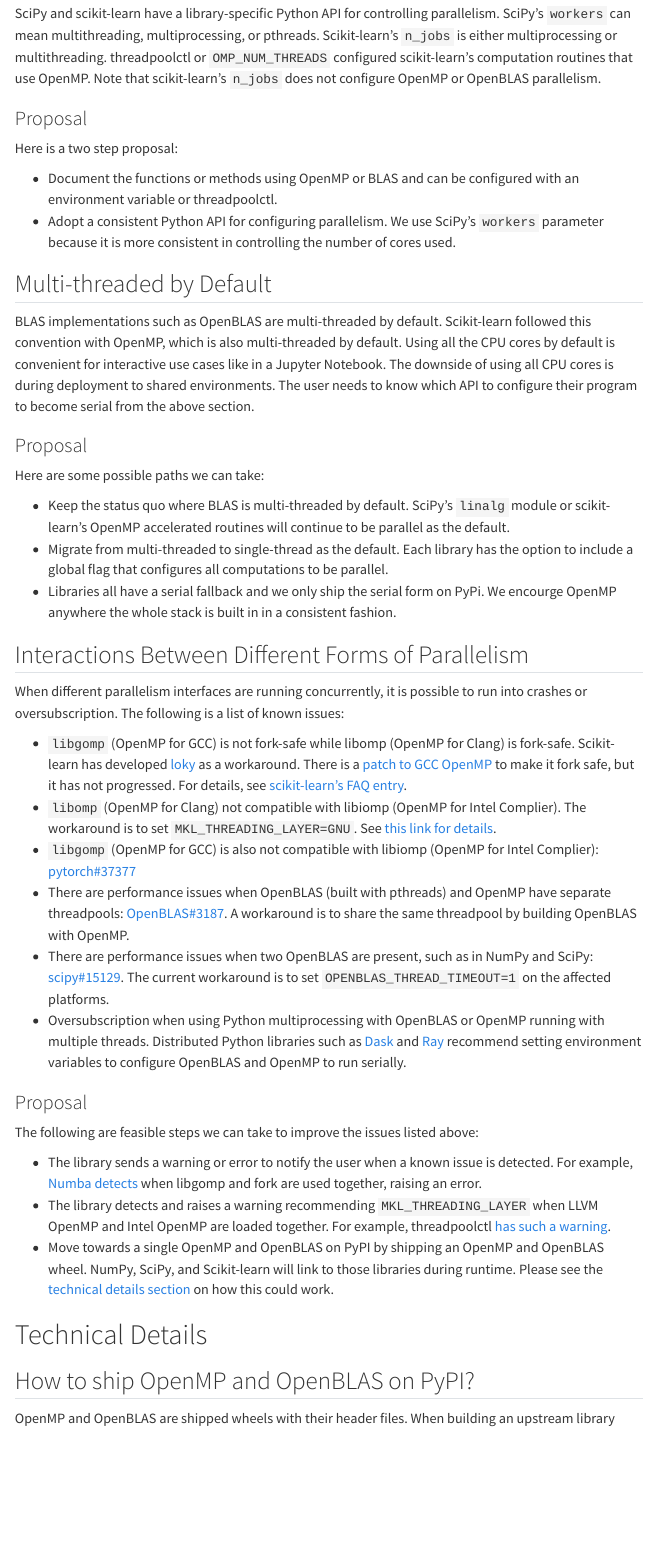
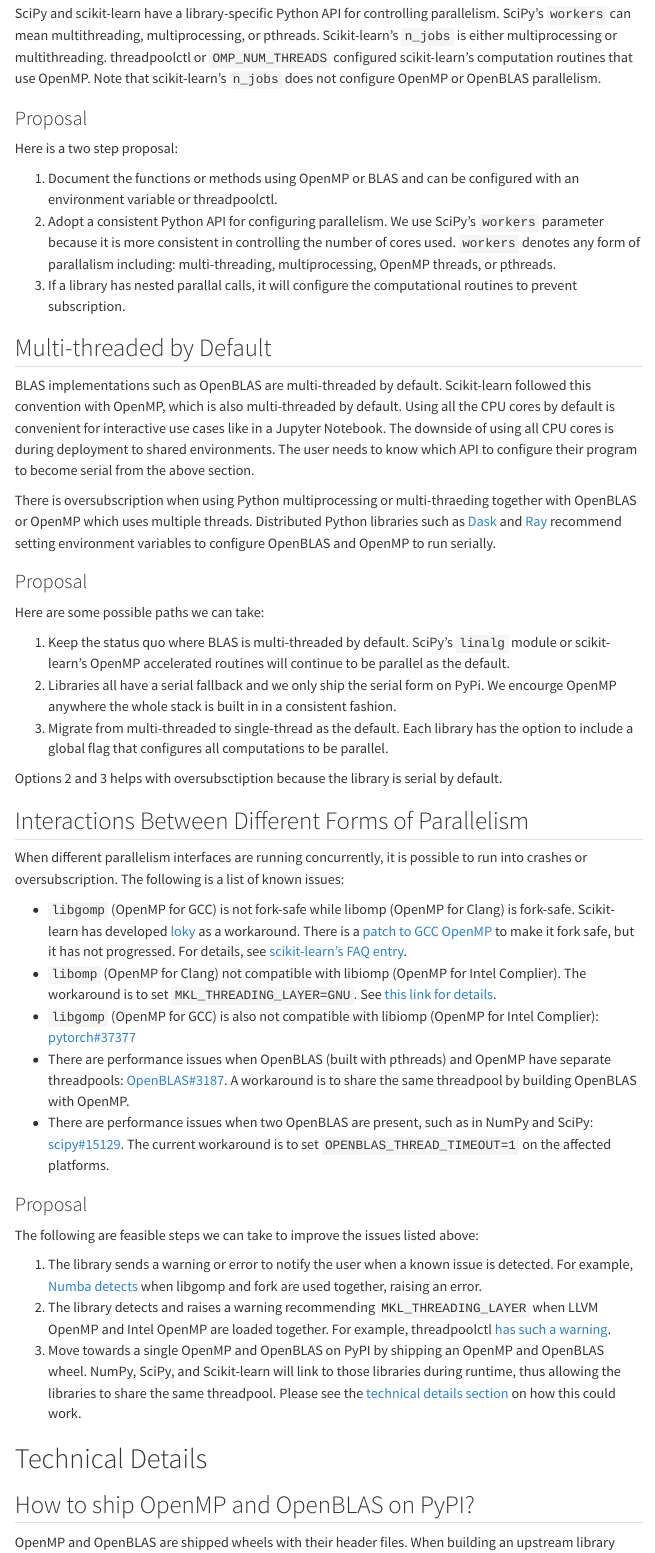
Before and after one commit to thomasjpfan/parallelism-python-libraries-design, a Quarto document (index.qmd): the page in a window 1100 px wide, from 1700 px down. Rendered offline with R 4.5, knitr and Pandoc in place of Quarto, with nearby package versions; menus at the side of the page are left out.

Commit message:
DOC Update based on feedback

```diff
--- a/index.qmd
+++ b/index.qmd
@@ -45,19 +45,24 @@
 ### Proposal
 Here is a two step proposal:
 
-- Document the functions or methods using OpenMP or BLAS and can be configured with an environment variable or threadpoolctl.
-- Adopt a consistent Python API for configuring parallelism. We use SciPy's `workers` parameter because it is more consistent in controlling the number of cores used.
+1. Document the functions or methods using OpenMP or BLAS and can be configured with an environment variable or threadpoolctl.
+2. Adopt a consistent Python API for configuring parallelism. We use SciPy's `workers` parameter because it is more consistent in controlling the number of cores used. `workers` denotes any form of parallalism including: multi-threading, multiprocessing, OpenMP threads, or pthreads.
+3. If a library has nested parallal calls, it will configure the computational routines to prevent subscription.
 
 ## Multi-threaded by Default
 
 BLAS implementations such as OpenBLAS are multi-threaded by default. Scikit-learn followed this convention with OpenMP, which is also multi-threaded by default. Using all the CPU cores by default is convenient for interactive use cases like in a Jupyter Notebook. The downside of using all CPU cores is during deployment to shared environments. The user needs to know which API to configure their program to become serial from the above section.
 
+There is oversubscription when using Python multiprocessing or multi-thraeding together with OpenBLAS or OpenMP which uses multiple threads. Distributed Python libraries such as [Dask](https://docs.dask.org/en/stable/array-best-practices.html#avoid-oversubscribing-threads) and [Ray](https://docs.ray.io/en/latest/serve/scaling-and-resource-allocation.html#configuring-parallelism-with-omp-num-threads) recommend setting environment variables to configure OpenBLAS and OpenMP to run serially.
+
 ### Proposal
 Here are some possible paths we can take:
 
-- Keep the status quo where BLAS is multi-threaded by default. SciPy's `linalg` module or scikit-learn's OpenMP accelerated routines will continue to be parallel as the default.
-- Migrate from multi-threaded to single-thread as the default. Each library has the option to include a global flag that configures all computations to be parallel.
-- Libraries all have a serial fallback and we only ship the serial form on PyPi. We encourge OpenMP anywhere the whole stack is built in in a consistent fashion.
+1. Keep the status quo where BLAS is multi-threaded by default. SciPy's `linalg` module or scikit-learn's OpenMP accelerated routines will continue to be parallel as the default.
+2. Libraries all have a serial fallback and we only ship the serial form on PyPi. We encourge OpenMP anywhere the whole stack is built in in a consistent fashion.
+3. Migrate from multi-threaded to single-thread as the default. Each library has the option to include a global flag that configures all computations to be parallel.
+
+Options 2 and 3 helps with oversubsctiption because the library is serial by default.
 
 ## Interactions Between Different Forms of Parallelism
 
@@ -68,15 +73,14 @@
 - `libgomp` (OpenMP for GCC) is also not compatible with libiomp (OpenMP for Intel Complier): [pytorch#37377](https://github.com/pytorch/pytorch/issues/37377)
 - There are performance issues when OpenBLAS (built with pthreads) and OpenMP have separate threadpools: [OpenBLAS#3187](https://github.com/xianyi/OpenBLAS/issues/3187). A workaround is to share the same threadpool by building OpenBLAS with OpenMP.
 - There are performance issues when two OpenBLAS are present, such as in NumPy and SciPy: [scipy#15129](https://github.com/scipy/scipy/issues/15129). The current workaround is to set `OPENBLAS_THREAD_TIMEOUT=1` on the affected platforms.
-- Oversubscription when using Python multiprocessing with OpenBLAS or OpenMP running with multiple threads. Distributed Python libraries such as [Dask](https://docs.dask.org/en/stable/array-best-practices.html#avoid-oversubscribing-threads) and [Ray](https://docs.ray.io/en/latest/serve/scaling-and-resource-allocation.html#configuring-parallelism-with-omp-num-threads) recommend setting environment variables to configure OpenBLAS and OpenMP to run serially.
 
 
 ### Proposal
 The following are feasible steps we can take to improve the issues listed above:
 
-- The library sends a warning or error to notify the user when a known issue is detected. For example, [Numba detects](https://github.com/numba/numba/blob/2e9b58cfce0391b968ab8c7c84393cc12c4d1bfb/numba/np/ufunc/omppool.cpp#L107-L124) when libgomp and fork are used together, raising an error.
-- The library detects and raises a warning recommending `MKL_THREADING_LAYER` when LLVM OpenMP and Intel OpenMP are loaded together. For example, threadpoolctl [has such a warning](https://github.com/joblib/threadpoolctl/blob/a39c6a49a297d0ef941269fc655670b63edab84c/threadpoolctl.py#L750-L762).
-- Move towards a single OpenMP and OpenBLAS on PyPI by shipping an OpenMP and OpenBLAS wheel. NumPy, SciPy, and Scikit-learn will link to those libraries during runtime. Please see the [technical details section](#how-to-ship-openmp-and-openblas-on-pypi) on how this could work.
+1. The library sends a warning or error to notify the user when a known issue is detected. For example, [Numba detects](https://github.com/numba/numba/blob/2e9b58cfce0391b968ab8c7c84393cc12c4d1bfb/numba/np/ufunc/omppool.cpp#L107-L124) when libgomp and fork are used together, raising an error.
+2. The library detects and raises a warning recommending `MKL_THREADING_LAYER` when LLVM OpenMP and Intel OpenMP are loaded together. For example, threadpoolctl [has such a warning](https://github.com/joblib/threadpoolctl/blob/a39c6a49a297d0ef941269fc655670b63edab84c/threadpoolctl.py#L750-L762).
+3. Move towards a single OpenMP and OpenBLAS on PyPI by shipping an OpenMP and OpenBLAS wheel. NumPy, SciPy, and Scikit-learn will link to those libraries during runtime, thus allowing the libraries to share the same threadpool. Please see the [technical details section](#how-to-ship-openmp-and-openblas-on-pypi) on how this could work.
 
 # Technical Details
 
```
Also changed, not shown: index.qmd (2 more changed lines).
